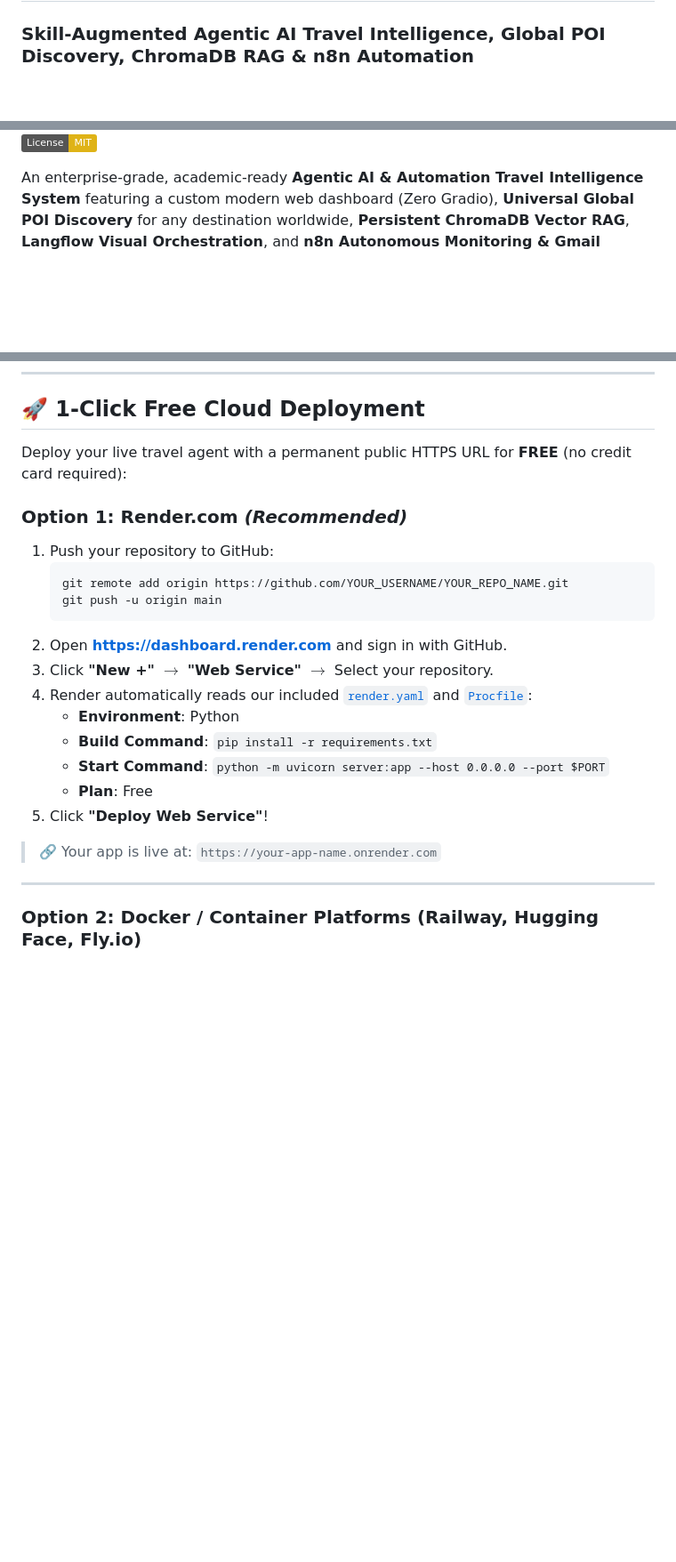
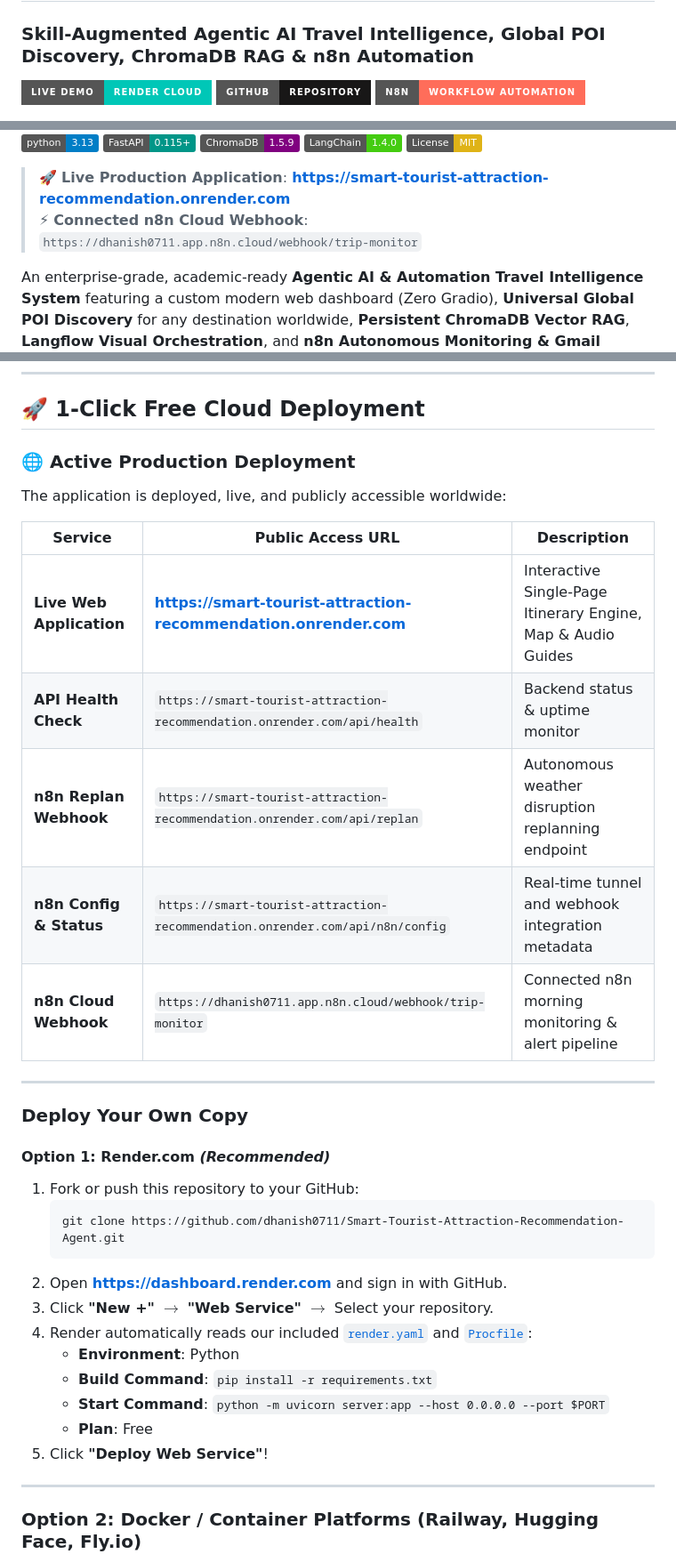
Before and after one commit to dhanish0711/Smart-Tourist-Attraction-Recommendation-Agent, a Markdown page: README.md, 3 parts joined by grey strips. Shown at 89% size. GitHub-like rendering; badges without logos; blank space fills up the shorter version.

Commit message:
docs: include live deployed cloud links and n8n webhook badges

````diff
--- a/README.md
+++ b/README.md
@@ -1,5 +1,9 @@
 # 🌍 Smart Tourist Attraction Recommendation Agent
 ### Skill-Augmented Agentic AI Travel Intelligence, Global POI Discovery, ChromaDB RAG & n8n Automation
+
+[![Live Demo](https://img.shields.io/badge/Live%20Demo-Render%20Cloud-00C7B7?style=for-the-badge&logo=render&logoColor=white)](https://smart-tourist-attraction-recommendation.onrender.com)
+[![GitHub Repo](https://img.shields.io/badge/GitHub-Repository-181717?style=for-the-badge&logo=github)](https://github.com/dhanish0711/Smart-Tourist-Attraction-Recommendation-Agent)
+[![n8n Cloud](https://img.shields.io/badge/n8n-Workflow%20Automation-FF6D5A?style=for-the-badge&logo=n8n)](https://dhanish0711.app.n8n.cloud)
 
 [![Python 3.13](https://img.shields.io/badge/python-3.13-blue.svg)](https://www.python.org/)
 [![FastAPI](https://img.shields.io/badge/FastAPI-0.115+-009688.svg)](https://fastapi.tiangolo.com/)
@@ -10,4 +12,7 @@
 [![License: MIT](https://img.shields.io/badge/License-MIT-yellow.svg)](https://opensource.org/licenses/MIT)
+
+> 🚀 **Live Production Application**: **[https://smart-tourist-attraction-recommendation.onrender.com](https://smart-tourist-attraction-recommendation.onrender.com/)**
+> ⚡ **Connected n8n Cloud Webhook**: `https://dhanish0711.app.n8n.cloud/webhook/trip-monitor`
 
 An enterprise-grade, academic-ready **Agentic AI & Automation Travel Intelligence System** featuring a custom modern web dashboard (Zero Gradio), **Universal Global POI Discovery** for any destination worldwide, **Persistent ChromaDB Vector RAG**, **Langflow Visual Orchestration**, and **n8n Autonomous Monitoring & Gmail Alerts**.
 
@@ -185,13 +190,25 @@ flowchart TD
 
 ## 🚀 1-Click Free Cloud Deployment
 
-Deploy your live travel agent with a permanent public HTTPS URL for **FREE** (no credit card required):
+### 🌐 Active Production Deployment
+The application is deployed, live, and publicly accessible worldwide:
 
-### Option 1: Render.com *(Recommended)*
-1. Push your repository to GitHub:
+| Service | Public Access URL | Description |
+|---|---|---|
+| **Live Web Application** | **[https://smart-tourist-attraction-recommendation.onrender.com](https://smart-tourist-attraction-recommendation.onrender.com/)** | Interactive Single-Page Itinerary Engine, Map & Audio Guides |
+| **API Health Check** | `https://smart-tourist-attraction-recommendation.onrender.com/api/health` | Backend status & uptime monitor |
+| **n8n Replan Webhook** | `https://smart-tourist-attraction-recommendation.onrender.com/api/replan` | Autonomous weather disruption replanning endpoint |
+| **n8n Config & Status** | `https://smart-tourist-attraction-recommendation.onrender.com/api/n8n/config` | Real-time tunnel and webhook integration metadata |
+| **n8n Cloud Webhook** | `https://dhanish0711.app.n8n.cloud/webhook/trip-monitor` | Connected n8n morning monitoring & alert pipeline |
+
+---
+
+### Deploy Your Own Copy
+
+#### Option 1: Render.com *(Recommended)*
+1. Fork or push this repository to your GitHub:
    ```bash
-   git remote add origin https://github.com/YOUR_USERNAME/YOUR_REPO_NAME.git
-   git push -u origin main
+   git clone https://github.com/dhanish0711/Smart-Tourist-Attraction-Recommendation-Agent.git
    ```
 2. Open **[https://dashboard.render.com](https://dashboard.render.com)** and sign in with GitHub.
 3. Click **"New +"** $\rightarrow$ **"Web Service"** $\rightarrow$ Select your repository.
@@ -201,7 +218,6 @@ Deploy your live travel agent with a permanent public HTTPS URL for **FREE** (no
    - **Start Command**: `python -m uvicorn server:app --host 0.0.0.0 --port $PORT`
    - **Plan**: Free
 5. Click **"Deploy Web Service"**!
-> 🔗 Your app is live at: `https://your-app-name.onrender.com`
 
 ---
 
````
Also changed, not shown: other parts of README.md (+1 -3 lines).
